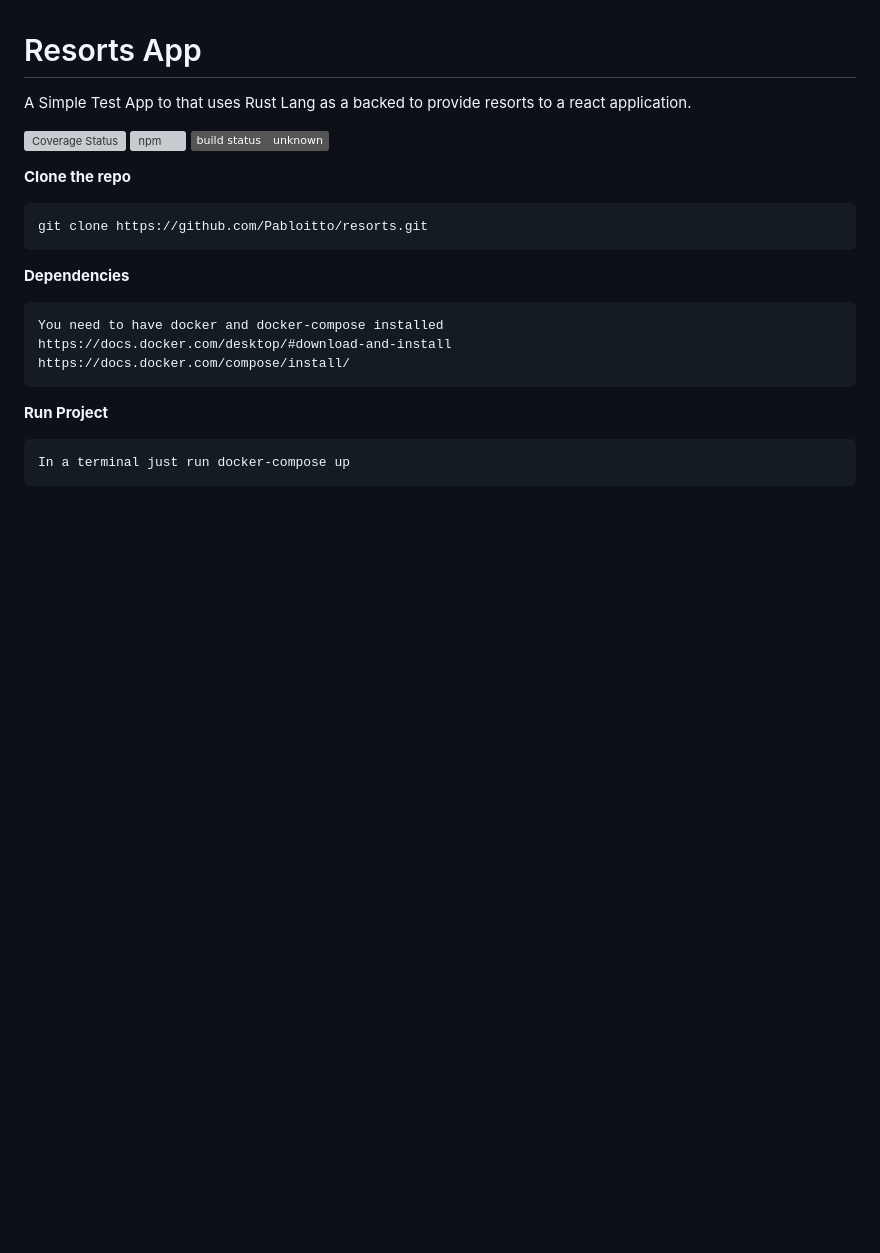
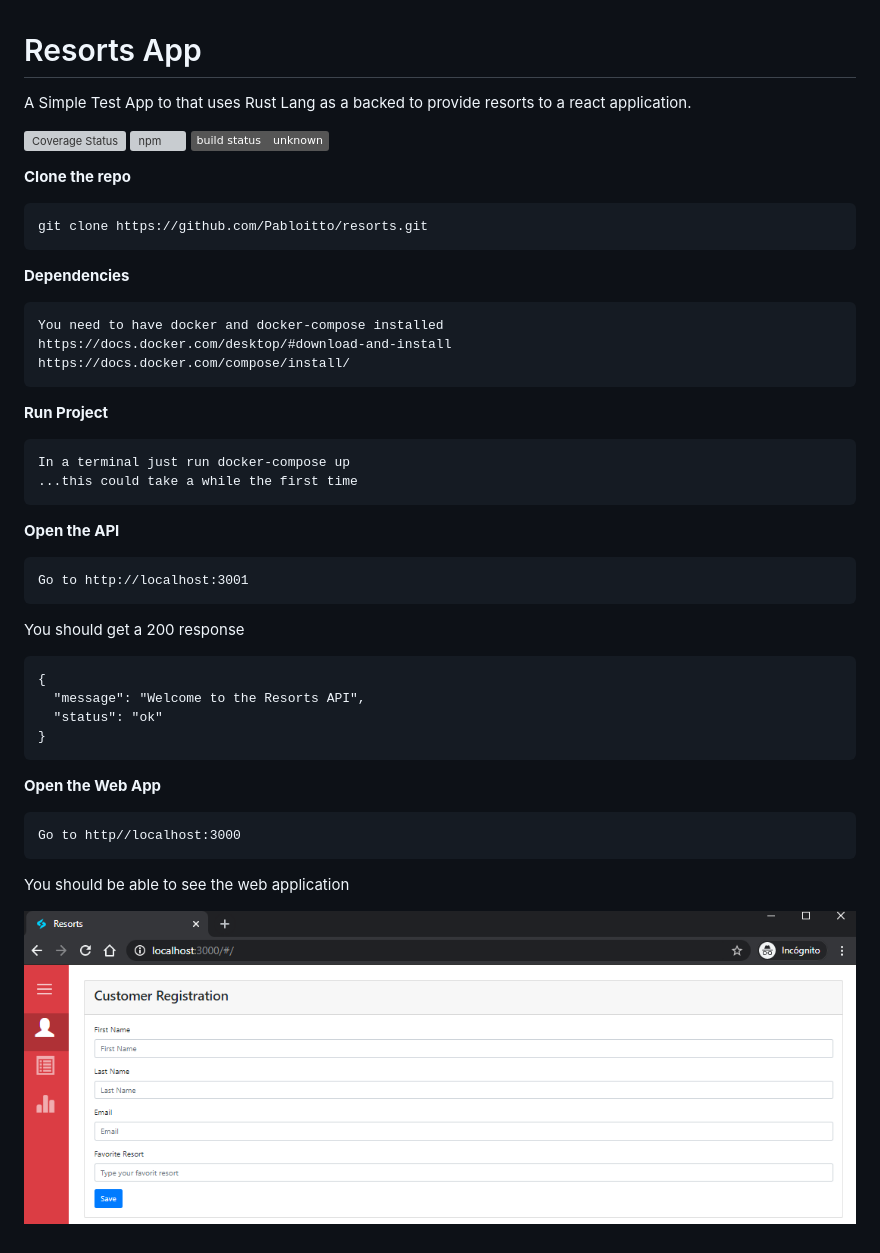
Before and after one commit to Pabloitto/resorts, a Markdown page: README.md, the part around the change. Drawn GitHub-style; pictures changed too: ui-welcome.PNG (added); badges without logos; blank space fills up the shorter version; grey boxes are pictures that could not be loaded.

````diff
--- a/README.md
+++ b/README.md
@@ -22,4 +22,28 @@ https://docs.docker.com/compose/install/
 **Run Project**
 ```
 In a terminal just run docker-compose up
+...this could take a while the first time
 ```
+
+**Open the API**
+```
+Go to http://localhost:3001
+```
+
+You should get a 200 response
+
+```
+{
+  "message": "Welcome to the Resorts API",
+  "status": "ok"
+}
+```
+
+**Open the Web App**
+```
+Go to http//localhost:3000
+```
+
+You should be able to see the web application
+
+![alt text](https://github.com/Pabloitto/resorts/blob/master/ui-welcome.PNG?raw=true)
````
